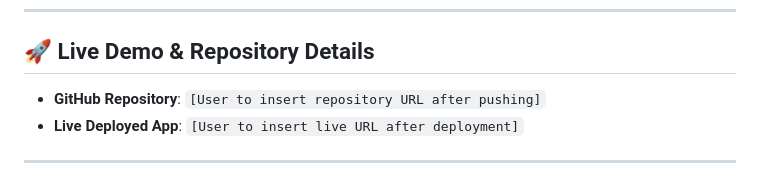
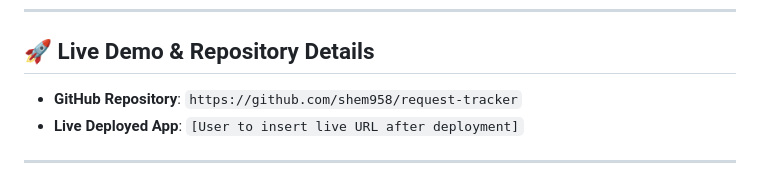
Before and after one commit to shem958/request-tracker, a Markdown page: README.md, the part around the change. GitHub-like rendering.

```diff
--- a/README.md
+++ b/README.md
@@ -6,7 +6,7 @@ A premium, responsive, single-page web dashboard application built to submit, tr
 
 ## 🚀 Live Demo & Repository Details
 
-- **GitHub Repository**: `[User to insert repository URL after pushing]`
+- **GitHub Repository**: `https://github.com/shem958/request-tracker`
 - **Live Deployed App**: `[User to insert live URL after deployment]`
 
 ---
```
